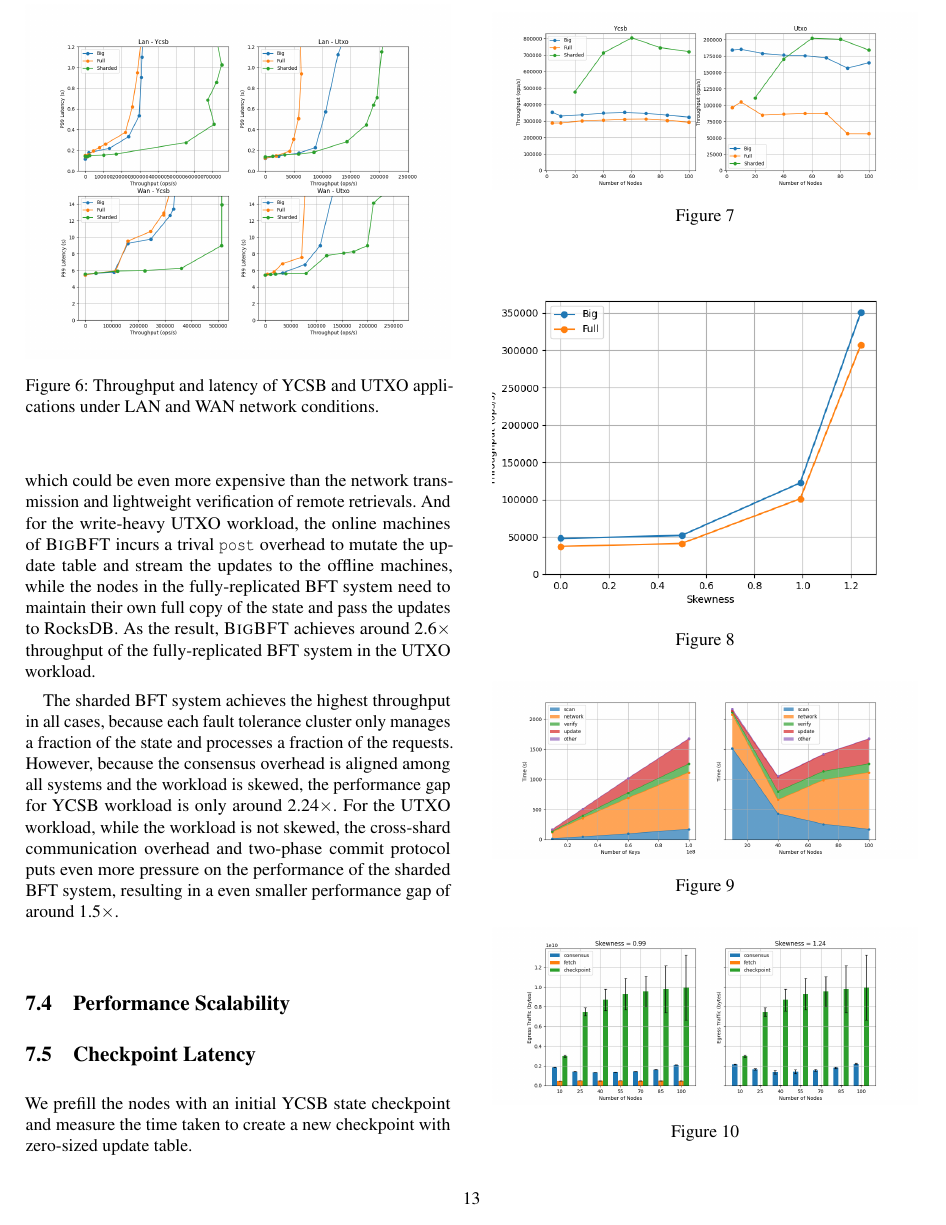
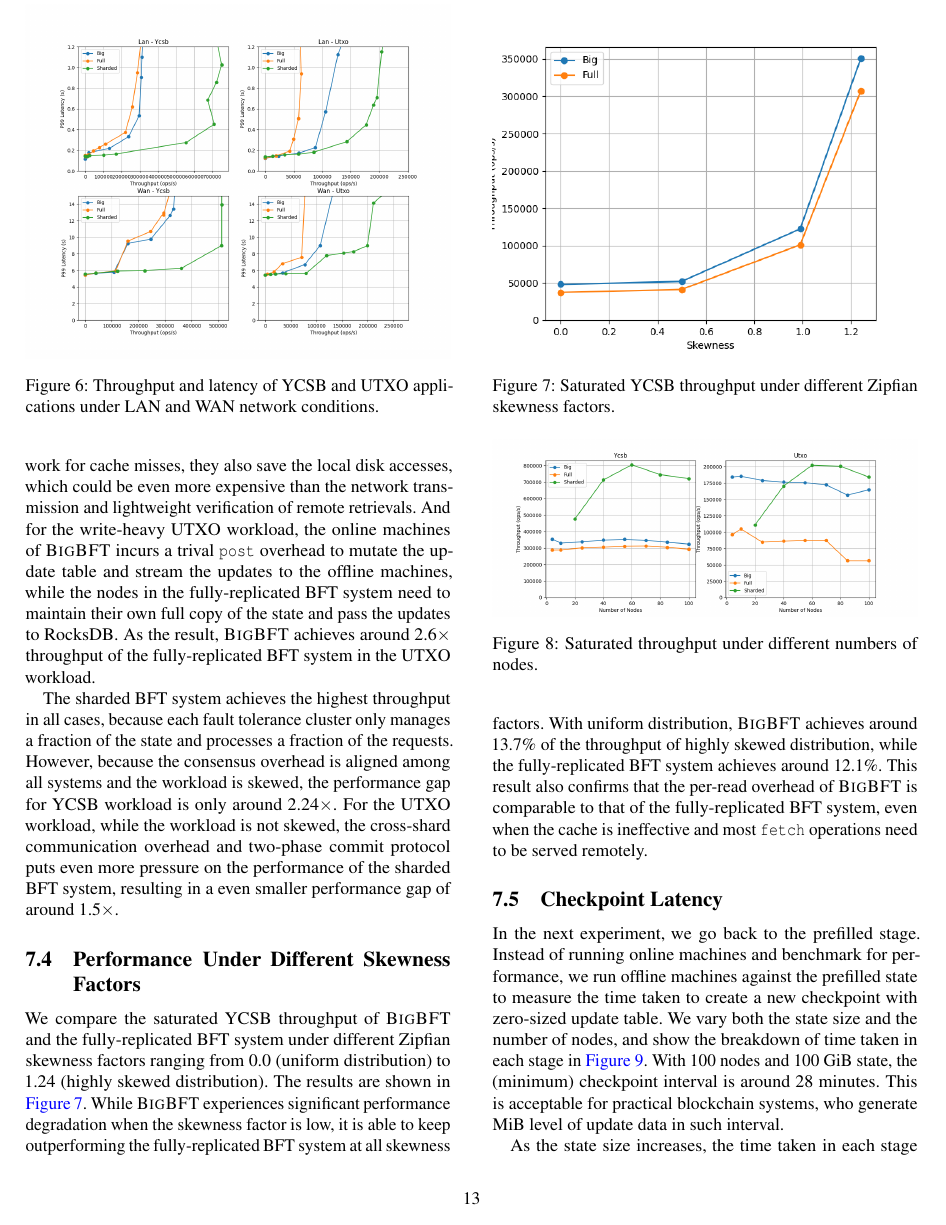
Before and after one commit to sgdxbc/bigbft-paper, a LaTeX document (paper.tex, which reads sections/evaluation.tex): page 13 of 19. Compiled offline with pdfLaTeX; a LaTeX package or settings file that is missing is left out.

Commit message:
eval: more draft

```diff
--- a/sections/evaluation.tex
+++ b/sections/evaluation.tex
@@ -97,31 +98,44 @@ The sharded BFT system achieves the highest throughput in all cases, because eac
 However, because the consensus overhead is aligned among all systems and the workload is skewed, the performance gap for YCSB workload is only around 2.24$\times$.
 For the UTXO workload, while the workload is not skewed, the cross-shard communication overhead and two-phase commit protocol puts even more pressure on the performance of the sharded BFT system, resulting in a even smaller performance gap of around 1.5$\times$.
 
-\subsection{Performance Scalability}
+\subsection{Performance Under Different Skewness Factors}
+
+\begin{figure}
+    \includegraphics[width=\linewidth]{graphs/skew-tput}
+    \caption{Saturated YCSB throughput under different Zipfian skewness factors.
+    }
+    \label{fig:skew-tput}
+\end{figure}
+
+We compare the saturated YCSB throughput of \sys and the fully-replicated BFT system under different Zipfian skewness factors ranging from 0.0 (uniform distribution) to 1.24 (highly skewed distribution).
+The results are shown in \autoref{fig:skew-tput}.
+While \sys experiences significant performance degradation when the skewness factor is low, it is able to keep outperforming the fully-replicated BFT system at all skewness factors.
+With uniform distribution, \sys achieves around 13.7\% of the throughput of highly skewed distribution, while the fully-replicated BFT system achieves around 12.1\%.
+This result also confirms that the per-read overhead of \sys is comparable to that of the fully-replicated BFT system, even when the cache is ineffective and most \fetch operations need to be served remotely.
 
 \begin{figure}
     \includegraphics[width=\linewidth]{graphs/nodes-tput}
-    \caption{
+    \caption{Saturated throughput under different numbers of nodes.
     }
     \label{fig:nodes-tput}
 \end{figure}
 
-\begin{figure}
-    \includegraphics[width=\linewidth]{graphs/skew-tput}
-    \caption{
-    }
-    \label{fig:skew-tput}
-\end{figure}
 
 \subsection{Checkpoint Latency}
 
 \begin{figure}
     \includegraphics[width=\linewidth]{graphs/checkpoint}
-    \caption{
+    \caption{The time taken to create a new checkpoint.
+    Left: with 100 nodes and different state sizes.
+    Right: with 100 GiB state and different numbers of nodes.
     }
     \label{fig:checkpoint}
 \end{figure}
 
-We prefill the nodes with an initial YCSB state checkpoint and measure the time taken to create a new checkpoint with zero-sized update table.
+In the next experiment, we go back to the prefilled stage.
+Instead of running online machines and benchmark for performance, we run offline machines against the prefilled state to measure the time taken to create a new checkpoint with zero-sized update table.
+We vary both the state size and the number of nodes, and show the breakdown of time taken in each stage in \autoref{fig:checkpoint}.
+With 100 nodes and 100 GiB state, the (minimum) checkpoint interval is around 28 minutes.
+This is acceptable for practical blockchain systems, who generate MiB level of update data in such interval.
 
-\subsection{Bandwidth Analysis}
+As the state size increases, the time taken in each stage increases linearly from 168s for 10 GiB state to 1670s for 100 GiB state.
```
Also changed, not shown: sections/evaluation.tex (10 more changed lines).
